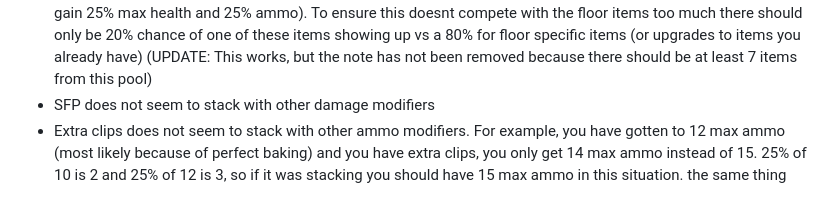
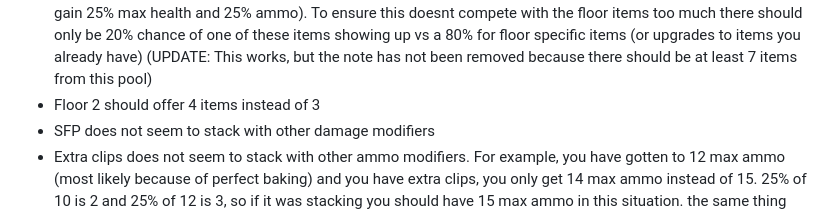
Before and after one commit to JamesBrownR/Clipernator, a Markdown page: info.md, the part around the change. Rendered like a GitHub page.

```diff
--- a/info.md
+++ b/info.md
@@ -30,6 +30,7 @@ Make enemies more interactive overall:
 Item stuff
   * Seemingly none of the floor 2 items currently work as expected. Clownish makes enemies chase each other and attack or deal damage to each other. But it is realy janky, inconsistent and hard to tell what is happening. There are also supposed be two "sound" waves visually emanating from the clown's nose on clippy when clownish is activated. These are supposed to be what confuse enemies; in others all enemies that touch one of the waves become confused. the clown nose is also slightly too big and does not visually honk when activated. Mirror Maze works incorrectly. It is supposed to redirect all bullets that hit an enemy to the nearest enemy, currently it seems to only do it with one bulet. Rolling Pins does not seem to reduct the contact damage the player takes by 90%, and it does not make clippy do any damage when bowing toward enemies. Popcorn bucket does not feel very good to use but I will adress this more after the other items are fixed)
   * there needs be a pool of general items that can be offered on any floor, related to office/technology/retro stuff. Two ideas so far: Paper Cuts (any enemy that has been damaged takes 1 damage per second) and Extra Clips (you gain 25% max health and 25% ammo). To ensure this doesnt compete with the floor items too much there should only be 20% chance of one of these items showing up vs a 80% for floor specific items (or upgrades to items you already have) (UPDATE: This works, but the note has not been removed because there should be at least 7 items from this pool)
+  * Floor 2 should offer 4 items instead of 3
   * SFP does not seem to stack with other damage modifiers
   * Extra clips does not seem to stack with other ammo modifiers. For example, you have gotten to 12 max ammo (most likely because of perfect baking) and you have extra clips, you only get 14 max ammo instead of 15. 25% of 10 is 2 and 25% of 12 is 3, so if it was stacking you should have 15 max ammo in this situation. the same thing probably is broken with the health, but this is harder to see without any other prominent health buffs
   * clownish and popcorn bucket will have upgrades when they are working correctly, the current upgrades are placeholders
```
